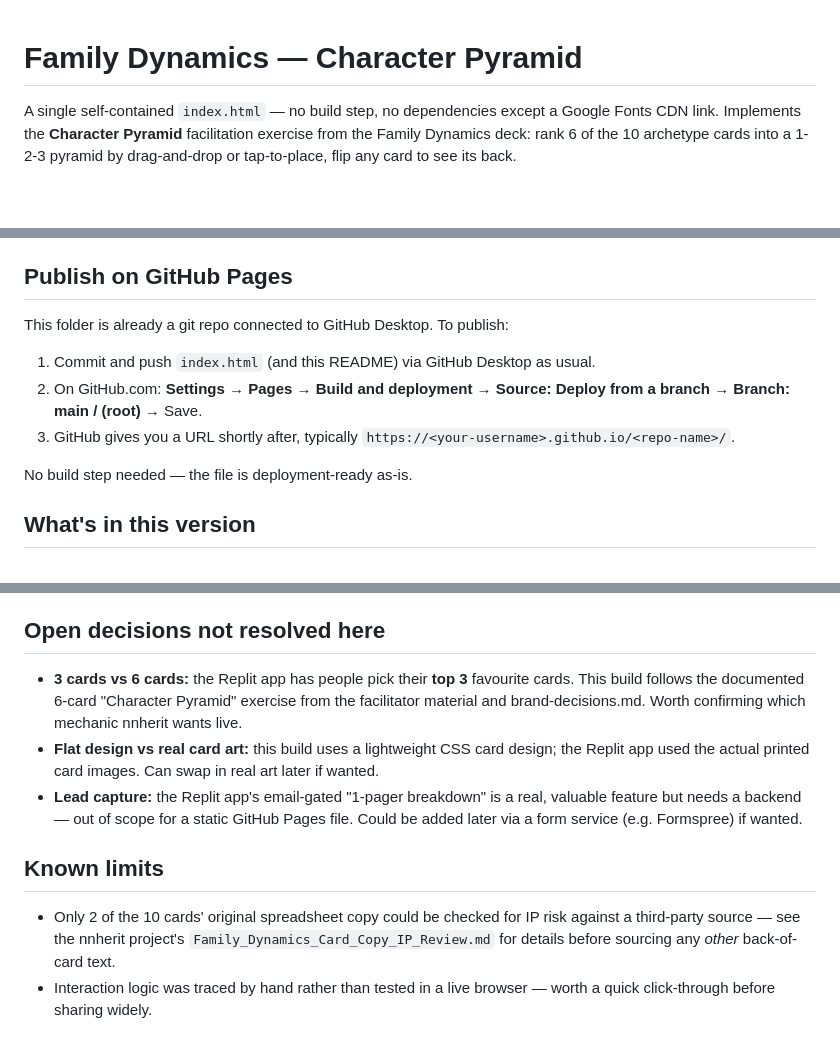
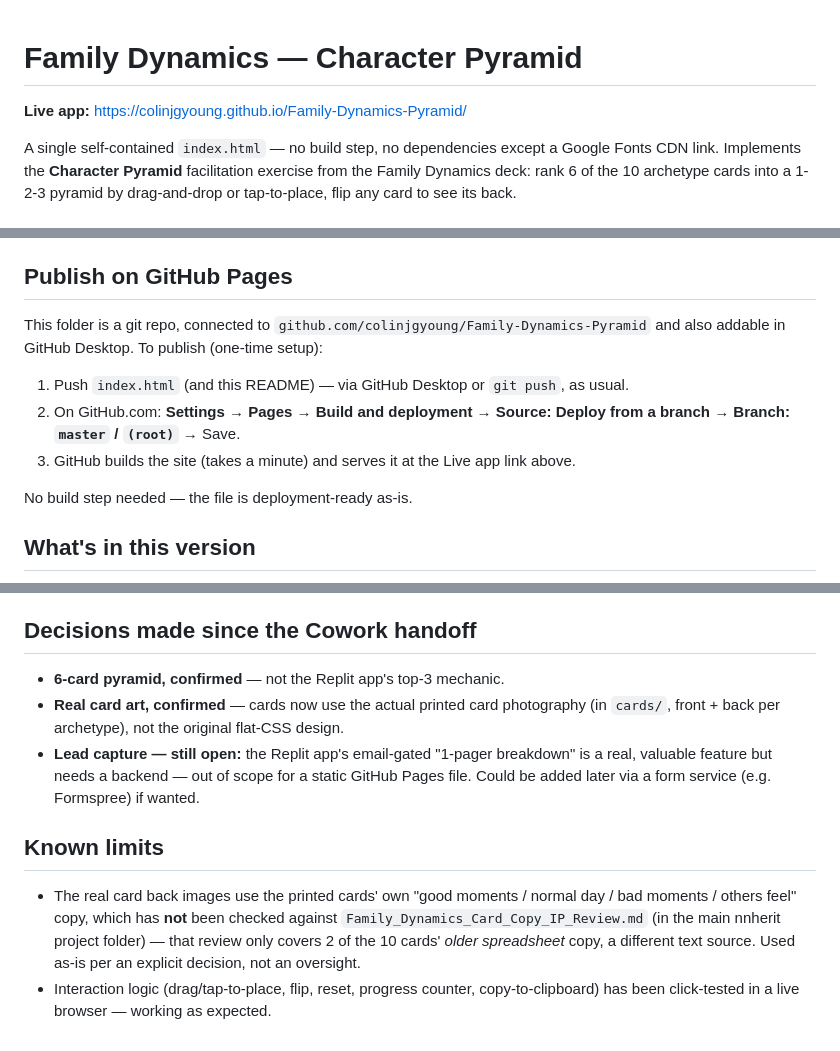
Before and after one commit to colinjgyoung/Family-Dynamics-Pyramid, a Markdown page: README.md, 3 parts joined by grey strips. Drawn GitHub-style; blank space fills up the shorter version.

Commit message:
Add live GitHub Pages link to README, update stale handoff notes
Points at the actual Pages URL and branch name, and updates the open
decisions / known limits sections to reflect what's since been
resolved (6-card pyramid, real card art, live browser testing).

Co-Authored-By: Claude Sonnet 5 <noreply@anthropic.com>

```diff
--- a/README.md
+++ b/README.md
@@ -1,4 +1,6 @@
 # Family Dynamics — Character Pyramid
+
+**Live app:** https://colinjgyoung.github.io/Family-Dynamics-Pyramid/
 
 A single self-contained `index.html` — no build step, no dependencies except a Google Fonts CDN link. Implements the **Character Pyramid** facilitation exercise from the Family Dynamics deck: rank 6 of the 10 archetype cards into a 1-2-3 pyramid by drag-and-drop or tap-to-place, flip any card to see its back.
 
@@ -12,11 +14,11 @@ Just open `index.html` in any browser — double-click the file, no server neede
 
 ## Publish on GitHub Pages
 
-This folder is already a git repo connected to GitHub Desktop. To publish:
+This folder is a git repo, connected to `github.com/colinjgyoung/Family-Dynamics-Pyramid` and also addable in GitHub Desktop. To publish (one-time setup):
 
-1. Commit and push `index.html` (and this README) via GitHub Desktop as usual.
-2. On GitHub.com: **Settings → Pages → Build and deployment → Source: Deploy from a branch → Branch: main / (root)** → Save.
-3. GitHub gives you a URL shortly after, typically `https://<your-username>.github.io/<repo-name>/`.
+1. Push `index.html` (and this README) — via GitHub Desktop or `git push`, as usual.
+2. On GitHub.com: **Settings → Pages → Build and deployment → Source: Deploy from a branch → Branch: `master` / `(root)`** → Save.
+3. GitHub builds the site (takes a minute) and serves it at the Live app link above.
 
 No build step needed — the file is deployment-ready as-is.
 
@@ -29,13 +31,13 @@ Merged from an earlier Replit prototype Colin built (PersonalityCardSelector):
 - **Explicit selection banner** — when a card is picked up, a banner names it and states exactly what to do next, addressing a real UX bug from the Replit version (clicking a card felt like it should flip it, not enter placement mode).
 - **"Copy my pyramid" button** — once all 6 slots are filled, copies a plain-text summary to the clipboard. Stands in for the Replit app's email/1-pager/"bonus challenge" sharing feature, which needed a backend that doesn't fit a static GitHub Pages file.
 
-## Open decisions not resolved here
+## Decisions made since the Cowork handoff
 
-- **3 cards vs 6 cards:** the Replit app has people pick their **top 3** favourite cards. This build follows the documented 6-card "Character Pyramid" exercise from the facilitator material and brand-decisions.md. Worth confirming which mechanic nnherit wants live.
-- **Flat design vs real card art:** this build uses a lightweight CSS card design; the Replit app used the actual printed card images. Can swap in real art later if wanted.
-- **Lead capture:** the Replit app's email-gated "1-pager breakdown" is a real, valuable feature but needs a backend — out of scope for a static GitHub Pages file. Could be added later via a form service (e.g. Formspree) if wanted.
+- **6-card pyramid, confirmed** — not the Replit app's top-3 mechanic.
+- **Real card art, confirmed** — cards now use the actual printed card photography (in `cards/`, front + back per archetype), not the original flat-CSS design.
+- **Lead capture — still open:** the Replit app's email-gated "1-pager breakdown" is a real, valuable feature but needs a backend — out of scope for a static GitHub Pages file. Could be added later via a form service (e.g. Formspree) if wanted.
 
 ## Known limits
 
-- Only 2 of the 10 cards' original spreadsheet copy could be checked for IP risk against a third-party source — see the nnherit project's `Family_Dynamics_Card_Copy_IP_Review.md` for details before sourcing any *other* back-of-card text.
-- Interaction logic was traced by hand rather than tested in a live browser — worth a quick click-through before sharing widely.
+- The real card back images use the printed cards' own "good moments / normal day / bad moments / others feel" copy, which has **not** been checked against `Family_Dynamics_Card_Copy_IP_Review.md` (in the main nnherit project folder) — that review only covers 2 of the 10 cards' *older spreadsheet* copy, a different text source. Used as-is per an explicit decision, not an oversight.
+- Interaction logic (drag/tap-to-place, flip, reset, progress counter, copy-to-clipboard) has been click-tested in a live browser — working as expected.
```
